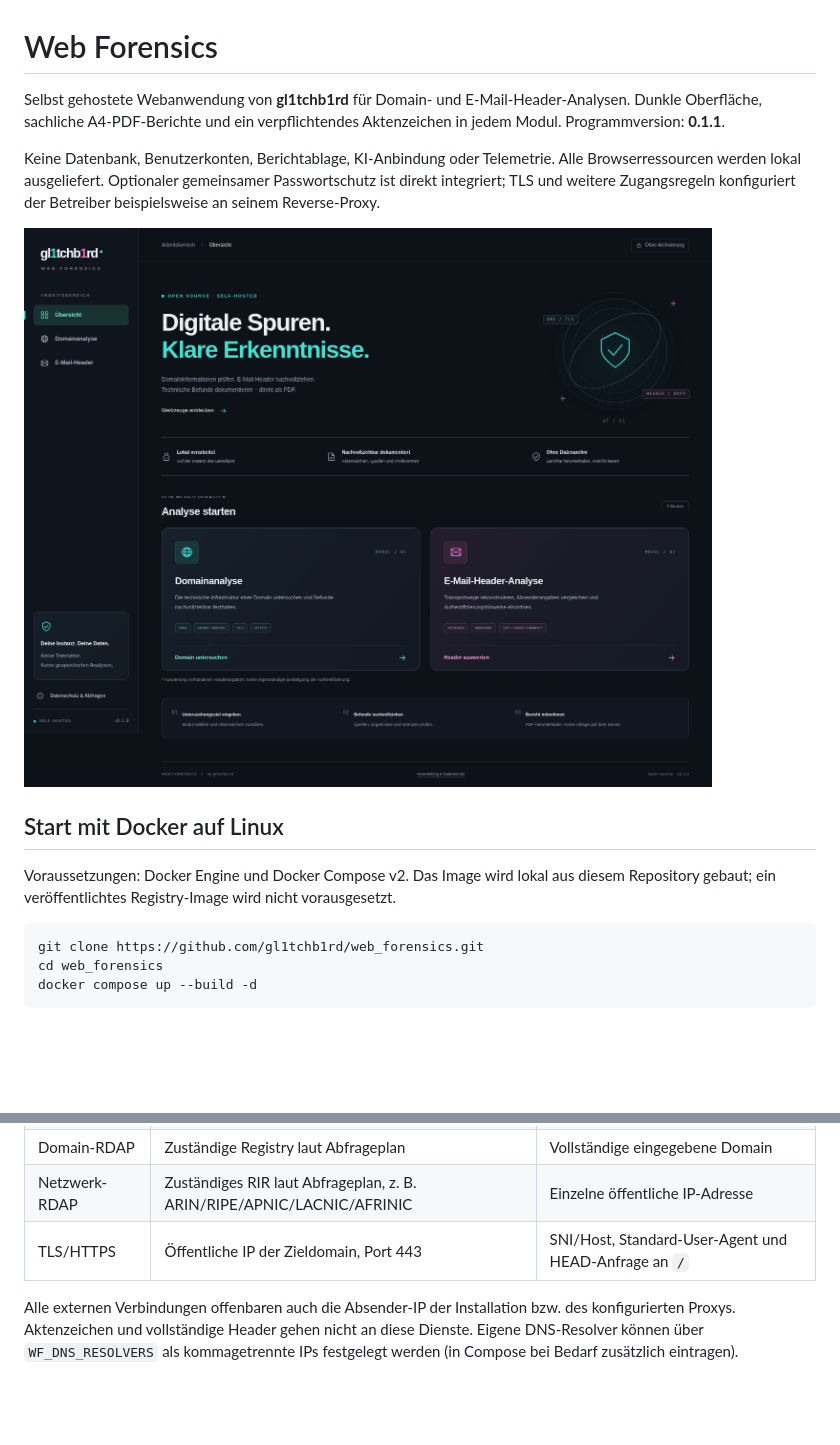
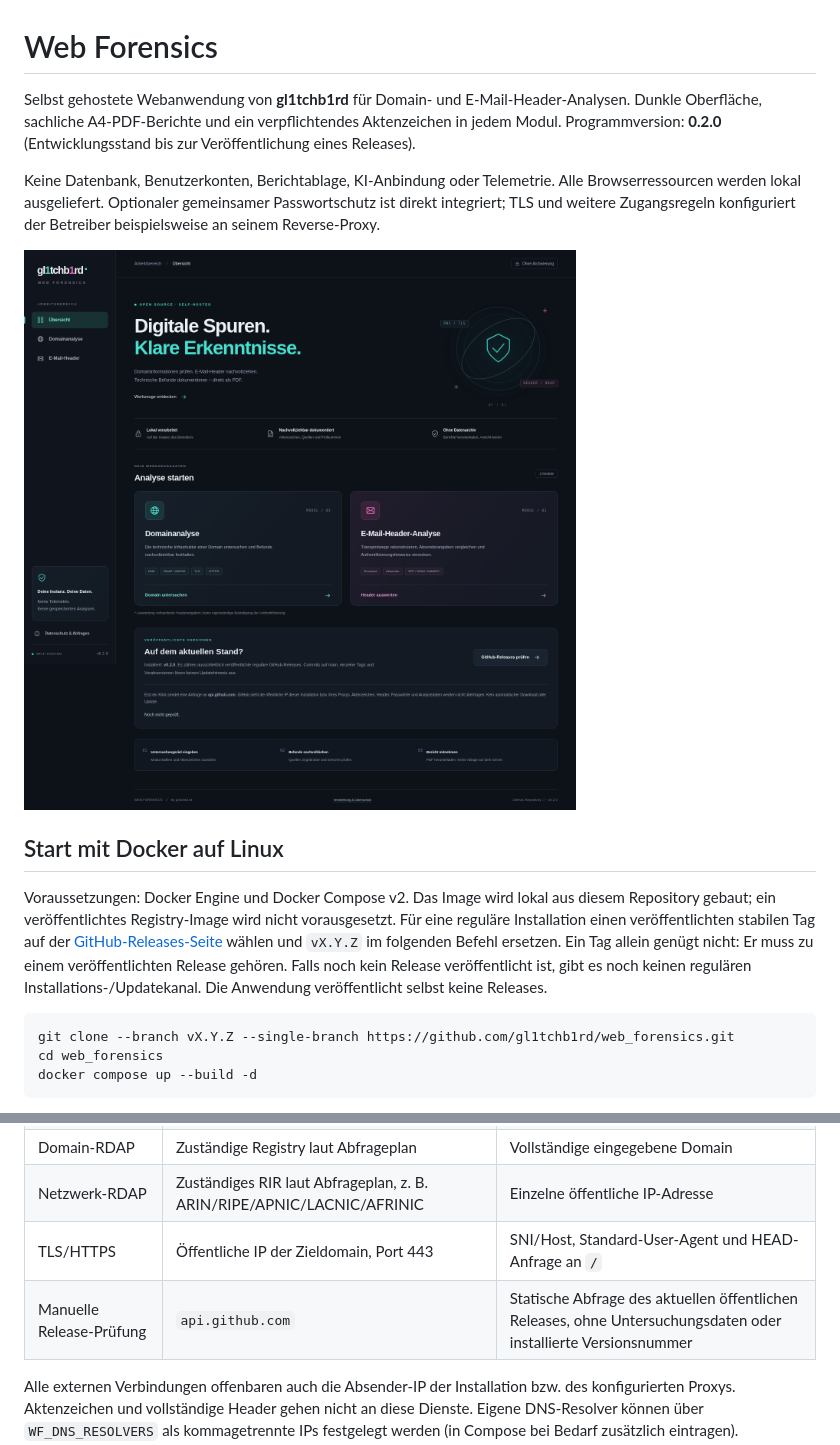
Before and after one commit to gl1tchb1rd/web_forensics, a Markdown page: README.md, 2 parts joined by grey strips. Rendered like a GitHub page; pictures changed too: docs/preview.png; blank space fills up the shorter version.

Commit message:
Add published-release checks and neutral report attribution

````diff
--- a/README.md
+++ b/README.md
@@ -1,6 +1,6 @@
 # Web Forensics
 
-Selbst gehostete Webanwendung von **gl1tchb1rd** für Domain- und E-Mail-Header-Analysen. Dunkle Oberfläche, sachliche A4-PDF-Berichte und ein verpflichtendes Aktenzeichen in jedem Modul. Programmversion: **0.1.1**.
+Selbst gehostete Webanwendung von **gl1tchb1rd** für Domain- und E-Mail-Header-Analysen. Dunkle Oberfläche, sachliche A4-PDF-Berichte und ein verpflichtendes Aktenzeichen in jedem Modul. Programmversion: **0.2.0** (Entwicklungsstand bis zur Veröffentlichung eines Releases).
 
 Keine Datenbank, Benutzerkonten, Berichtablage, KI-Anbindung oder Telemetrie. Alle Browserressourcen werden lokal ausgeliefert. Optionaler gemeinsamer Passwortschutz ist direkt integriert; TLS und weitere Zugangsregeln konfiguriert der Betreiber beispielsweise an seinem Reverse-Proxy.
 
@@ -8,10 +8,10 @@ Keine Datenbank, Benutzerkonten, Berichtablage, KI-Anbindung oder Telemetrie. Al
 
 ## Start mit Docker auf Linux
 
-Voraussetzungen: Docker Engine und Docker Compose v2. Das Image wird lokal aus diesem Repository gebaut; ein veröffentlichtes Registry-Image wird nicht vorausgesetzt.
+Voraussetzungen: Docker Engine und Docker Compose v2. Das Image wird lokal aus diesem Repository gebaut; ein veröffentlichtes Registry-Image wird nicht vorausgesetzt. Für eine reguläre Installation einen veröffentlichten stabilen Tag auf der [GitHub-Releases-Seite](https://github.com/gl1tchb1rd/web_forensics/releases) wählen und `vX.Y.Z` im folgenden Befehl ersetzen. Ein Tag allein genügt nicht: Er muss zu einem veröffentlichten Release gehören. Falls noch kein Release veröffentlicht ist, gibt es noch keinen regulären Installations-/Updatekanal. Die Anwendung veröffentlicht selbst keine Releases.
 
 ```sh
-git clone https://github.com/gl1tchb1rd/web_forensics.git
+git clone --branch vX.Y.Z --single-branch https://github.com/gl1tchb1rd/web_forensics.git
 cd web_forensics
 docker compose up --build -d
 ```
@@ -151,6 +175,7 @@ Anwendung und Gunicorn schreiben keine Zugriffs-, Fehler- oder Analyseprotokolle
 | Domain-RDAP | Zuständige Registry laut Abfrageplan | Vollständige eingegebene Domain |
 | Netzwerk-RDAP | Zuständiges RIR laut Abfrageplan, z. B. ARIN/RIPE/APNIC/LACNIC/AFRINIC | Einzelne öffentliche IP-Adresse |
 | TLS/HTTPS | Öffentliche IP der Zieldomain, Port 443 | SNI/Host, Standard-User-Agent und HEAD-Anfrage an `/` |
+| Manuelle Release-Prüfung | `api.github.com` | Statische Abfrage des aktuellen öffentlichen Releases, ohne Untersuchungsdaten oder installierte Versionsnummer |
 
 Alle externen Verbindungen offenbaren auch die Absender-IP der Installation bzw. des konfigurierten Proxys. Aktenzeichen und vollständige Header gehen nicht an diese Dienste. Eigene DNS-Resolver können über `WF_DNS_RESOLVERS` als kommagetrennte IPs festgelegt werden (in Compose bei Bedarf zusätzlich eintragen). Ausgehende DNS-Verbindungen und HTTPS müssen beim jeweiligen Betreiber erlaubt sein.
 
````
Also changed, not shown: other parts of README.md (+27 -3 lines), 12 other files.
